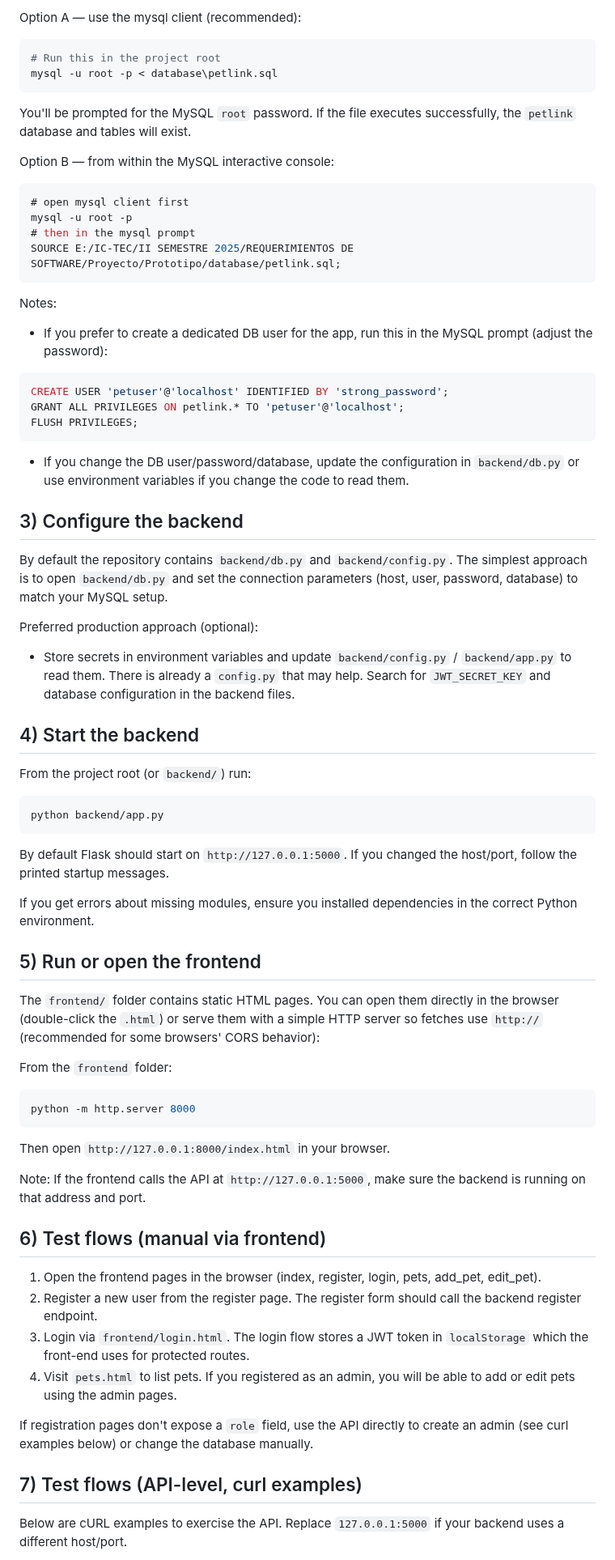
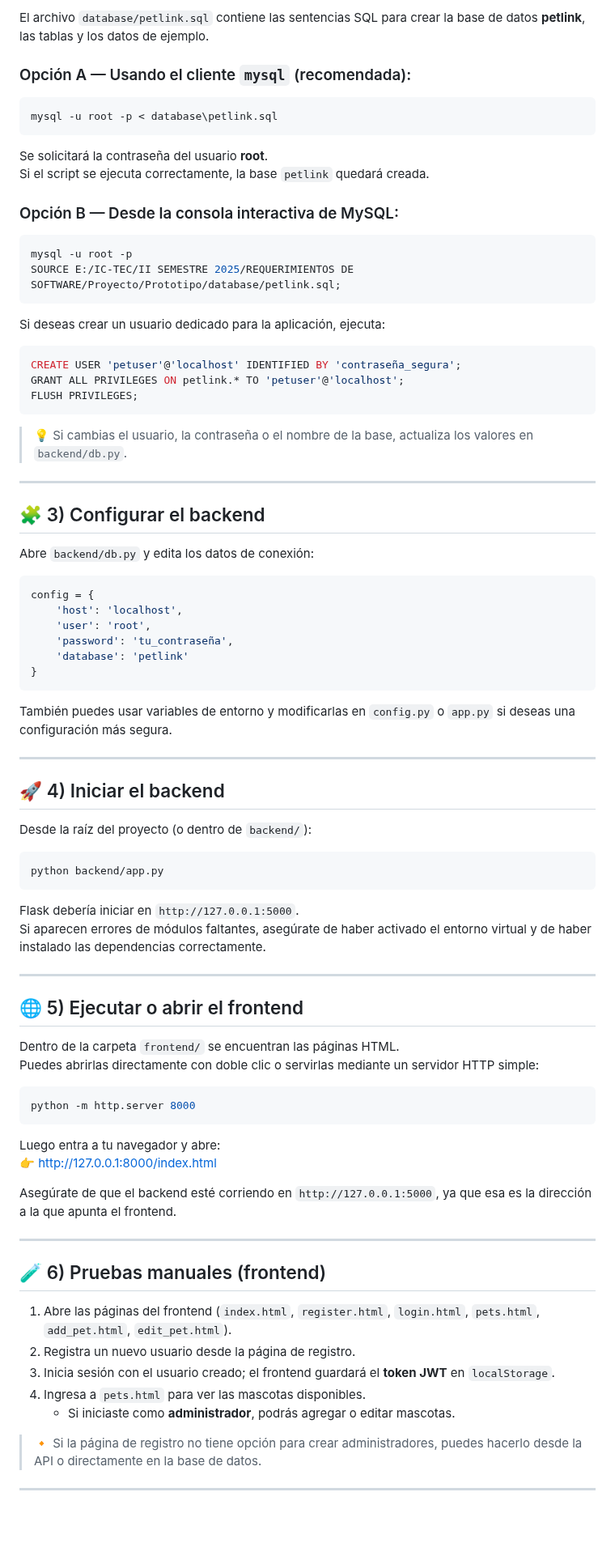
Before and after one commit to AmandaMZ24/Prototipo_Req, a Markdown page: README.md, the part around one of its changes. Shown at 81% size. GitHub-like rendering; blank space fills up the shorter version.

````diff
--- a/README.md
+++ b/README.md
@@ -61,77 +83,89 @@ The `database/petlink.sql` file contains SQL to create the `petlink` database, t
 
-Option A — use the mysql client (recommended):
+El archivo `database/petlink.sql` contiene las sentencias SQL para crear la base de datos **petlink**, las tablas y los datos de ejemplo.
+
+### Opción A — Usando el cliente `mysql` (recomendada):
 
 ```powershell
-# Run this in the project root
 mysql -u root -p < database\petlink.sql
 ```
 
-You'll be prompted for the MySQL `root` password. If the file executes successfully, the `petlink` database and tables will exist.
+Se solicitará la contraseña del usuario **root**.
+Si el script se ejecuta correctamente, la base `petlink` quedará creada.
 
-Option B — from within the MySQL interactive console:
+### Opción B — Desde la consola interactiva de MySQL:
 
 ```sql
-# open mysql client first
 mysql -u root -p
-# then in the mysql prompt
 SOURCE E:/IC-TEC/II SEMESTRE 2025/REQUERIMIENTOS DE SOFTWARE/Proyecto/Prototipo/database/petlink.sql;
 ```
 
-Notes:
-- If you prefer to create a dedicated DB user for the app, run this in the MySQL prompt (adjust the password):
+Si deseas crear un usuario dedicado para la aplicación, ejecuta:
 
 ```sql
-CREATE USER 'petuser'@'localhost' IDENTIFIED BY 'strong_password';
+CREATE USER 'petuser'@'localhost' IDENTIFIED BY 'contraseña_segura';
 GRANT ALL PRIVILEGES ON petlink.* TO 'petuser'@'localhost';
 FLUSH PRIVILEGES;
 ```
 
-- If you change the DB user/password/database, update the configuration in `backend/db.py` or use environment variables if you change the code to read them.
+> 💡 Si cambias el usuario, la contraseña o el nombre de la base, actualiza los valores en `backend/db.py`.
 
-## 3) Configure the backend
+---
 
-By default the repository contains `backend/db.py` and `backend/config.py`. The simplest approach is to open `backend/db.py` and set the connection parameters (host, user, password, database) to match your MySQL setup.
+## 🧩 3) Configurar el backend
 
-Preferred production approach (optional):
+Abre `backend/db.py` y edita los datos de conexión:
 
-- Store secrets in environment variables and update `backend/config.py` / `backend/app.py` to read them. There is already a `config.py` that may help. Search for `JWT_SECRET_KEY` and database configuration in the backend files.
+```python
+config = {
+    'host': 'localhost',
+    'user': 'root',
+    'password': 'tu_contraseña',
+    'database': 'petlink'
+}
+```
 
-## 4) Start the backend
+También puedes usar variables de entorno y modificarlas en `config.py` o `app.py` si deseas una configuración más segura.
 
-From the project root (or `backend/`) run:
+---
+
+## 🚀 4) Iniciar el backend
+
+Desde la raíz del proyecto (o dentro de `backend/`):
 
 ```powershell
 python backend/app.py
 ```
 
-By default Flask should start on `http://127.0.0.1:5000`. If you changed the host/port, follow the printed startup messages.
+Flask debería iniciar en `http://127.0.0.1:5000`.
+Si aparecen errores de módulos faltantes, asegúrate de haber activado el entorno virtual y de haber instalado las dependencias correctamente.
 
-If you get errors about missing modules, ensure you installed dependencies in the correct Python environment.
+---
 
-## 5) Run or open the frontend
+## 🌐 5) Ejecutar o abrir el frontend
 
-The `frontend/` folder contains static HTML pages. You can open them directly in the browser (double-click the `.html`) or serve them with a simple HTTP server so fetches use `http://` (recommended for some browsers' CORS behavior):
-
-From the `frontend` folder:
+Dentro de la carpeta `frontend/` se encuentran las páginas HTML.
+Puedes abrirlas directamente con doble clic o servirlas mediante un servidor HTTP simple:
 
 ```powershell
 python -m http.server 8000
 ```
 
-Then open `http://127.0.0.1:8000/index.html` in your browser.
+Luego entra a tu navegador y abre:
+👉 [http://127.0.0.1:8000/index.html](http://127.0.0.1:8000/index.html)
 
-Note: If the frontend calls the API at `http://127.0.0.1:5000`, make sure the backend is running on that address and port.
+Asegúrate de que el backend esté corriendo en `http://127.0.0.1:5000`, ya que esa es la dirección a la que apunta el frontend.
 
-## 6) Test flows (manual via frontend)
+---
 
-1. Open the frontend pages in the browser (index, register, login, pets, add_pet, edit_pet).
-2. Register a new user from the register page. The register form should call the backend register endpoint.
-3. Login via `frontend/login.html`. The login flow stores a JWT token in `localStorage` which the front-end uses for protected routes.
-4. Visit `pets.html` to list pets. If you registered as an admin, you will be able to add or edit pets using the admin pages.
+## 🧪 6) Pruebas manuales (frontend)
 
-If registration pages don't expose a `role` field, use the API directly to create an admin (see curl examples below) or change the database manually.
+1. Abre las páginas del frontend (`index.html`, `register.html`, `login.html`, `pets.html`, `add_pet.html`, `edit_pet.html`).
+2. Registra un nuevo usuario desde la página de registro.
+3. Inicia sesión con el usuario creado; el frontend guardará el **token JWT** en `localStorage`.
+4. Ingresa a `pets.html` para ver las mascotas disponibles.
+   - Si iniciaste como **administrador**, podrás agregar o editar mascotas.
 
-## 7) Test flows (API-level, curl examples)
+> 🔸 Si la página de registro no tiene opción para crear administradores, puedes hacerlo desde la API o directamente en la base de datos.
 
-Below are cURL examples to exercise the API. Replace `127.0.0.1:5000` if your backend uses a different host/port.
+---
 
````
Also changed, not shown: other parts of README.md (+66 -73 lines).
